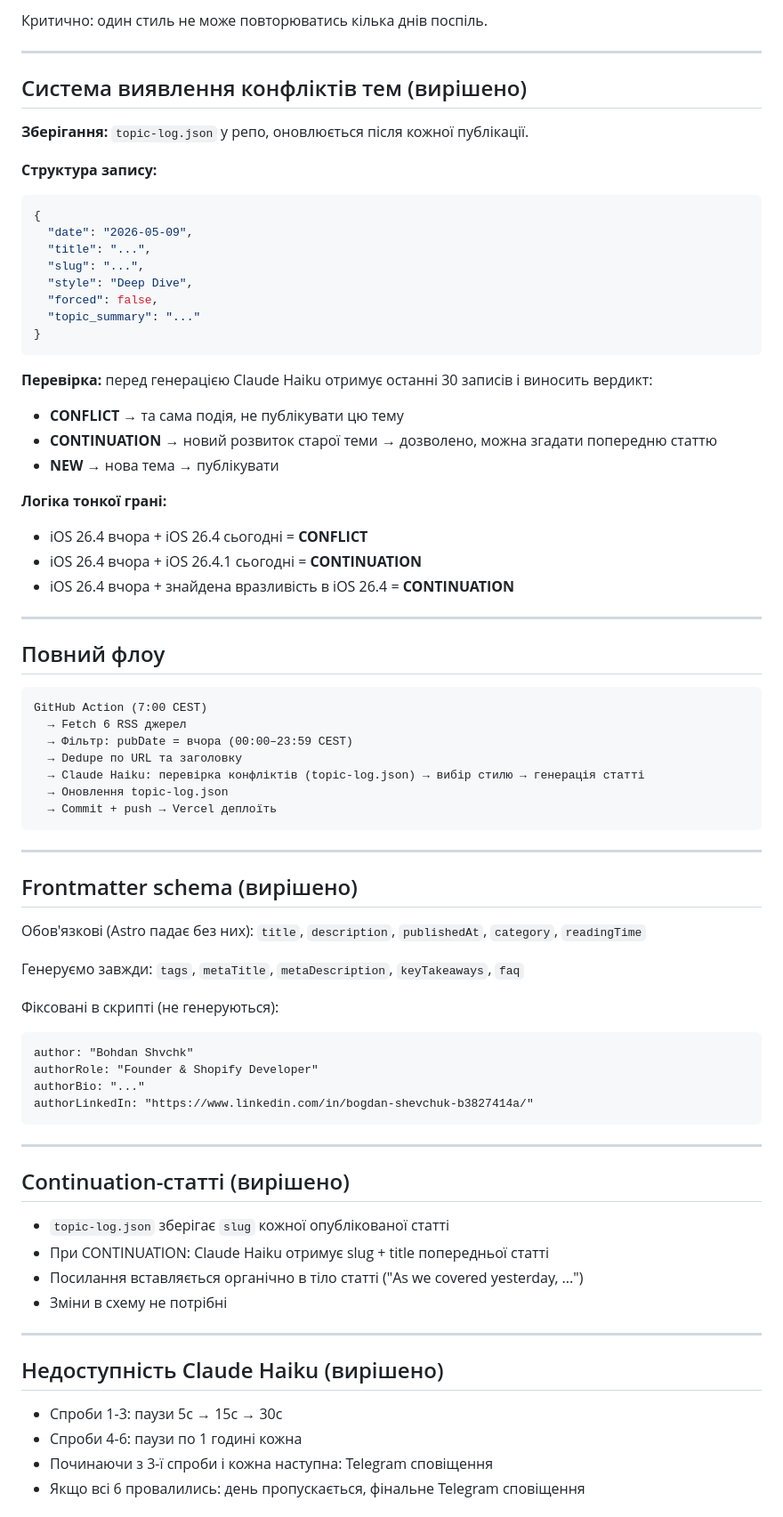
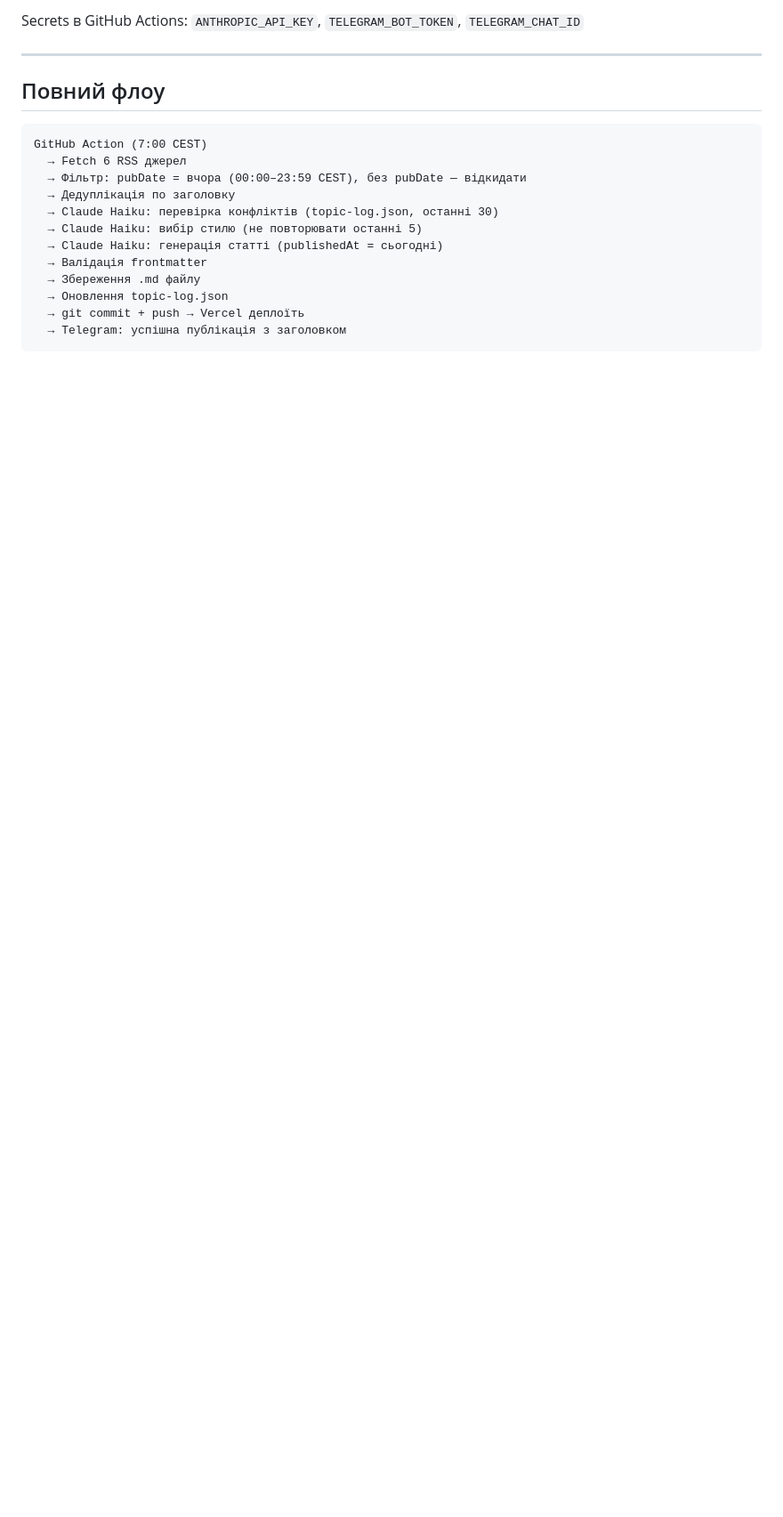
Before and after one commit to bohdan-shvchk/agency-website, a Markdown page: BLOG_SYSTEM.md, the part around one of its changes. Shown at 89% size. Drawn GitHub-style; blank space fills up the shorter version.

````diff
--- a/BLOG_SYSTEM.md
+++ b/BLOG_SYSTEM.md
@@ -64,33 +116,4 @@ Claude Haiku аналізує зібрані новини і **самостій
-Критично: один стиль не може повторюватись кілька днів поспіль.
-
----
-
-## Система виявлення конфліктів тем (вирішено)
-
-**Зберігання:** `topic-log.json` у репо, оновлюється після кожної публікації.
-
-**Структура запису:**
-```json
-{
-  "date": "2026-05-09",
-  "title": "...",
-  "slug": "...",
-  "style": "Deep Dive",
-  "forced": false,
-  "topic_summary": "..."
-}
-```
-
-**Перевірка:** перед генерацією Claude Haiku отримує останні 30 записів і виносить вердикт:
-
-- **CONFLICT** → та сама подія, не публікувати цю тему
-- **CONTINUATION** → новий розвиток старої теми → дозволено, можна згадати попередню статтю
-- **NEW** → нова тема → публікувати
-
-**Логіка тонкої грані:**
-- iOS 26.4 вчора + iOS 26.4 сьогодні = **CONFLICT**
-- iOS 26.4 вчора + iOS 26.4.1 сьогодні = **CONTINUATION**
-- iOS 26.4 вчора + знайдена вразливість в iOS 26.4 = **CONTINUATION**
+Secrets в GitHub Actions: `ANTHROPIC_API_KEY`, `TELEGRAM_BOT_TOKEN`, `TELEGRAM_CHAT_ID`
 
 ---
 
@@ -99,44 +122,14 @@ Claude Haiku аналізує зібрані новини і **самостій
 ```
 GitHub Action (7:00 CEST)
   → Fetch 6 RSS джерел
-  → Фільтр: pubDate = вчора (00:00–23:59 CEST)
-  → Dedupe по URL та заголовку
-  → Claude Haiku: перевірка конфліктів (topic-log.json) → вибір стилю → генерація статті
+  → Фільтр: pubDate = вчора (00:00–23:59 CEST), без pubDate — відкидати
+  → Дедуплікація по заголовку
+  → Claude Haiku: перевірка конфліктів (topic-log.json, останні 30)
+  → Claude Haiku: вибір стилю (не повторювати останні 5)
+  → Claude Haiku: генерація статті (publishedAt = сьогодні)
+  → Валідація frontmatter
+  → Збереження .md файлу
   → Оновлення topic-log.json
-  → Commit + push → Vercel деплоїть
+  → git commit + push → Vercel деплоїть
+  → Telegram: успішна публікація з заголовком
 ```
-
----
-
-## Frontmatter schema (вирішено)
-
-Обов'язкові (Astro падає без них): `title`, `description`, `publishedAt`, `category`, `readingTime`
-
-Генеруємо завжди: `tags`, `metaTitle`, `metaDescription`, `keyTakeaways`, `faq`
-
-Фіксовані в скрипті (не генеруються):
-```
-author: "Bohdan Shvchk"
-authorRole: "Founder & Shopify Developer"
-authorBio: "..."
-authorLinkedIn: "https://www.linkedin.com/in/bogdan-shevchuk-b3827414a/"
-```
-
----
-
-## Continuation-статті (вирішено)
-
-- `topic-log.json` зберігає `slug` кожної опублікованої статті
-- При CONTINUATION: Claude Haiku отримує slug + title попередньої статті
-- Посилання вставляється органічно в тіло статті ("As we covered yesterday, ...")
-- Зміни в схему не потрібні
-
----
-
-## Недоступність Claude Haiku (вирішено)
-
-- Спроби 1-3: паузи 5с → 15с → 30с
-- Спроби 4-6: паузи по 1 годині кожна
-- Починаючи з 3-ї спроби і кожна наступна: Telegram сповіщення
-- Якщо всі 6 провалились: день пропускається, фінальне Telegram сповіщення
-
````
Also changed, not shown: other parts of BLOG_SYSTEM.md (+99 -76 lines).
